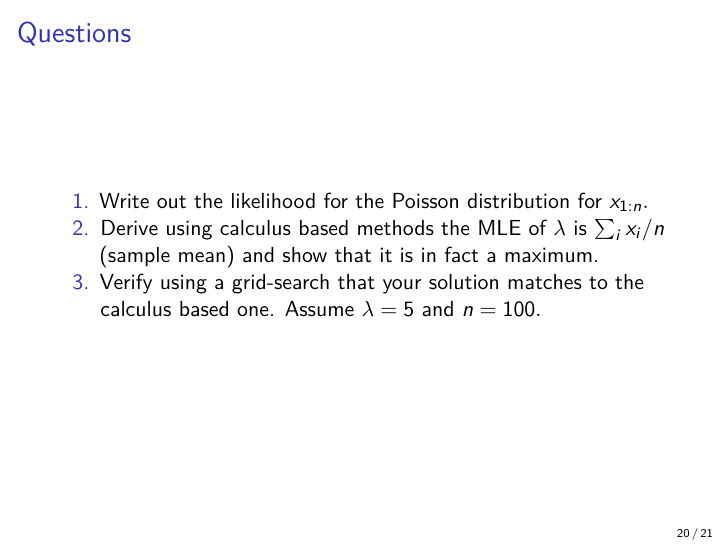
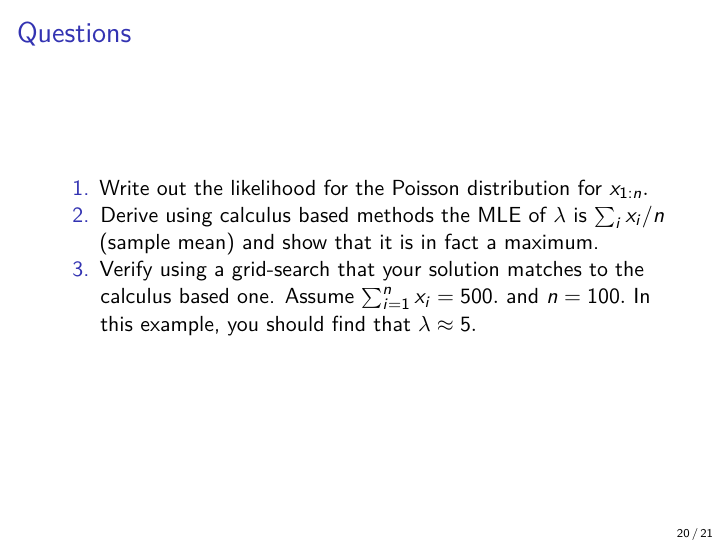
Before and after one commit to resteorts/generalized-linear-models, an R Markdown document (lectures/04-likelihoods.Rmd): page 20 of 21. The pictures show the output file lectures/04-likelihoods.pdf that the author committed with the source.

Commit message:
update notes.

```diff
--- a/lectures/04-likelihoods.Rmd
+++ b/lectures/04-likelihoods.Rmd
@@ -199,7 +199,7 @@ where $\lambda > 0$ is the rate parameter, which represents both the mean and va
 
 1. Write out the likelihood for the Poisson distribution for $x_{1:n}.$
 2. Derive using calculus based methods the MLE of $\lambda$ is $\sum_i x_i/n$ (sample mean) and show that it is in fact a maximum.
-3. Verify using a grid-search that your solution matches to the calculus based one. Assume $\lambda = 5$ and $n=100.$
+3. Verify using a grid-search that your solution matches to the calculus based one. Assume $\sum_{i=1}^n x_i = 500.$ and $n=100.$ In this example, you should find that $\lambda \approx 5.$
 
 ## Discrete Likelihoods
 
```
Also changed, not shown: lectures/04-likelihoods.pdf.
